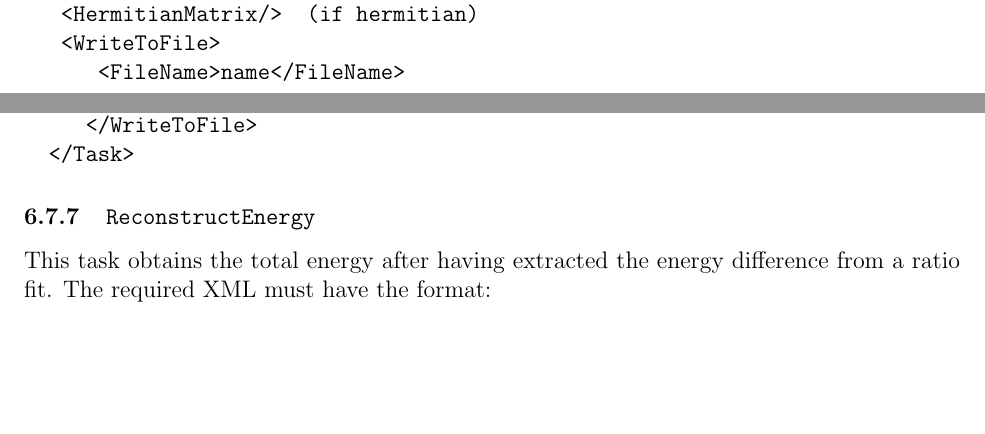
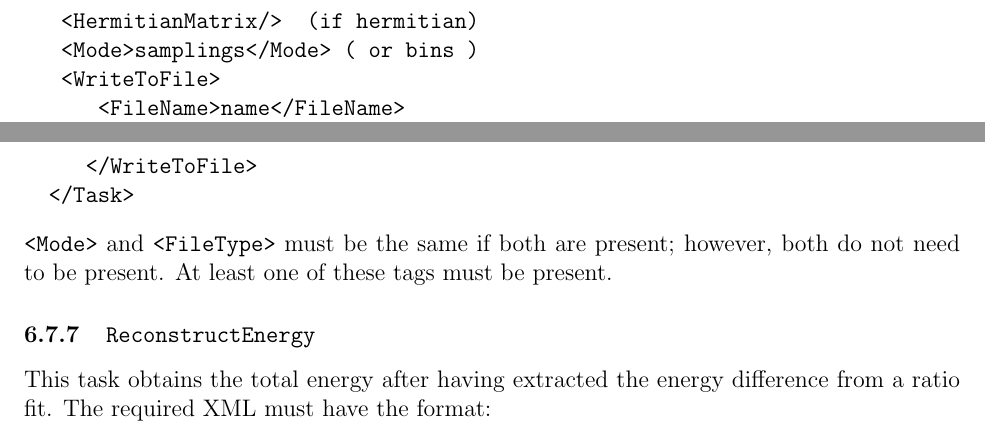
Before and after one commit to andrewhanlon/sigmond, a LaTeX paper (doc/sigmond_user_guide.tex): two parts of pages 52 and 53 of 63 before the commit and two parts of pages 53 and 54 of 63 after it, joined at a grey line, cut so that both start at the same text, the shorter picture padded with empty space. The pictures show the PDF file doc/sigmond_user_guide.pdf that the author committed with the source.

Commit message:
Bug fix in obs func.  If you did not output obs func for correlation matrix superposition and two other tasks to a file, there would be no mode specified.

```diff
--- a/doc/sigmond_user_guide.tex
+++ b/doc/sigmond_user_guide.tex
@@ -2499,6 +2499,7 @@ The XML must be of the form:
    <MinimumTimeSeparation>3</MinimumTimeSeparation>
    <MaximumTimeSeparation>12</MaximumTimeSeparation>
    <HermitianMatrix/>  (if hermitian)
+   <Mode>samplings</Mode> ( or bins )
    <WriteToFile>
       <FileName>name</FileName>
       <FileType>bins</FileType> (or samplings)
@@ -2506,6 +2507,9 @@ The XML must be of the form:
    </WriteToFile>
 </Task>
 \end{verbatim}
+\vb{<Mode>} and \vb{<FileType>} must be the same if both are present;
+however, both do not need to be present.  At least one of these tags must
+be present.
 
 \subsubsection{\vb{CorrelatorMatrixSuperposition}}
 This type combines several correlation
@@ -2541,6 +2545,7 @@ The XML must be of the form:
    <MinimumTimeSeparation>3</MinimumTimeSeparation>
    <MaximumTimeSeparation>12</MaximumTimeSeparation>
    <HermitianMatrix/>  (if hermitian)
+   <Mode>samplings</Mode> ( or bins )
    <WriteToFile>
       <FileName>name</FileName>
       <FileType>bins</FileType> (or samplings)
@@ -2548,6 +2553,9 @@ The XML must be of the form:
    </WriteToFile>
 </Task>
 \end{verbatim}
+\vb{<Mode>} and \vb{<FileType>} must be the same if both are present;
+however, both do not need to be present.  At least one of these tags must
+be present.
 
 \subsubsection{\vb{TransformCorrelatorMatrix}}
 This task performs the following transformation on a correlation matrix $C$:
@@ -2579,6 +2587,7 @@ The input XML must have the form
      <MaximumTimeSeparation>12</MaximumTimeSeparation>
      <HermitianMatrix/>  (if hermitian)
      <SubtractVEV/> (optional)
+     <Mode>samplings</Mode> ( or bins )
      <WriteToFile>
         <FileName>name</FileName>
         <FileType>bins</FileType> (or samplings)
@@ -2587,7 +2596,9 @@ The input XML must have the form
      </WriteToFile>
   </Task>
 \end{verbatim}
-
+\vb{<Mode>} and \vb{<FileType>} must be the same if both are present;
+however, both do not need to be present.  At least one of these tags must
+be present.
 
 \subsubsection{\vb{ReconstructEnergy}}
 This task obtains the total energy after having extracted the energy
```
Also changed, not shown: doc/sigmond_user_guide.pdf, 1 other file.
